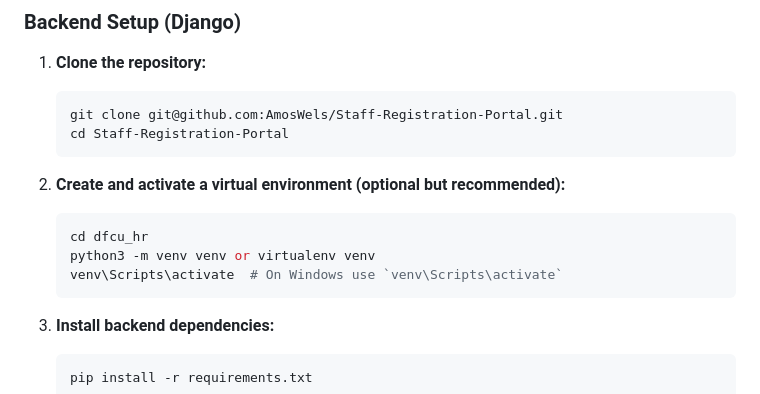
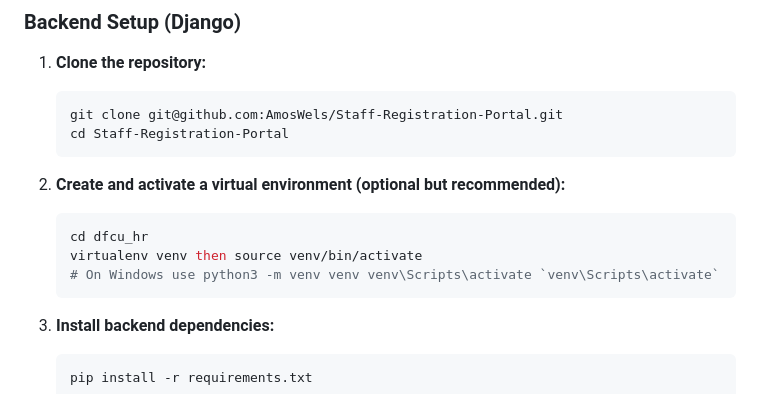
Before and after one commit to AmosWels/Staff--Reg-Portal, a Markdown page: README.md, the part around the change. Drawn GitHub-style.

````diff
--- a/README.md
+++ b/README.md
@@ -27,8 +27,8 @@ This portal is intended to support the new staff onboarding process using Django
 2. **Create and activate a virtual environment (optional but recommended):**
     ```sh
     cd dfcu_hr
-    python3 -m venv venv or virtualenv venv
-    venv\Scripts\activate  # On Windows use `venv\Scripts\activate`
+    virtualenv venv then source venv/bin/activate
+    # On Windows use python3 -m venv venv venv\Scripts\activate `venv\Scripts\activate`
     ```
 
 3. **Install backend dependencies:**
````
